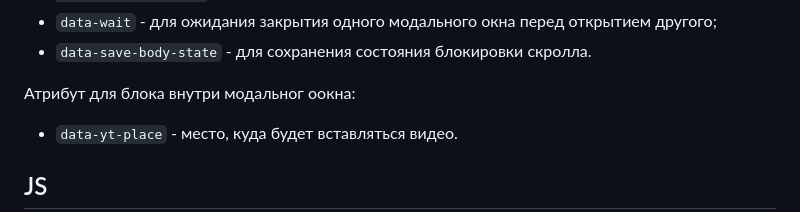
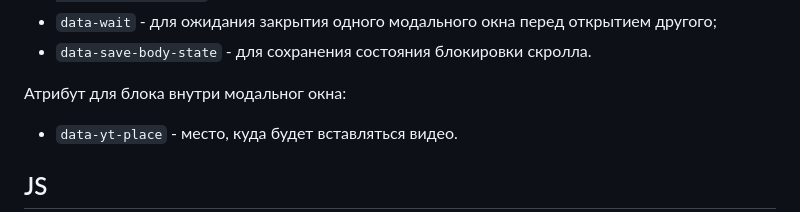
Before and after one commit to sulky-cat/Popup, a Markdown page: README.md, the part around the change. Rendered like a GitHub page.

```diff
--- a/README.md
+++ b/README.md
@@ -77,7 +77,7 @@ import Timer from "./Timer.js"
 * `data-wait` - для ожидания закрытия одного модального окна перед открытием другого;
 * `data-save-body-state` - для сохранения состояния блокировки скролла.
 
-Атрибут для блока внутри модальног оокна:
+Атрибут для блока внутри модальног окна:
 * `data-yt-place` - место, куда будет вставляться видео.
 
 ## JS
```
